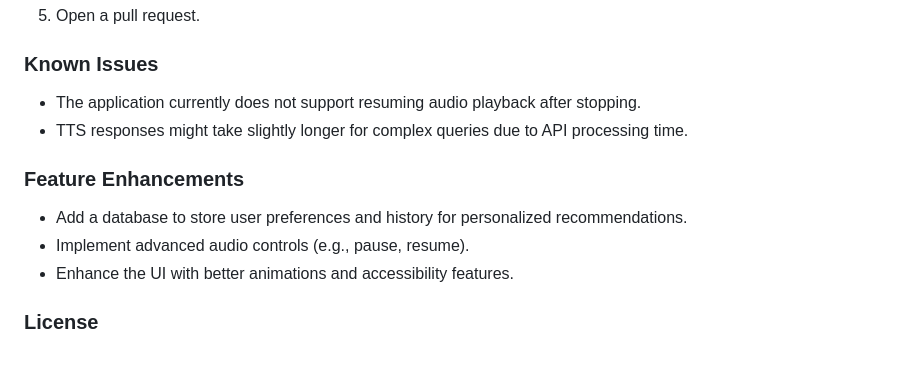
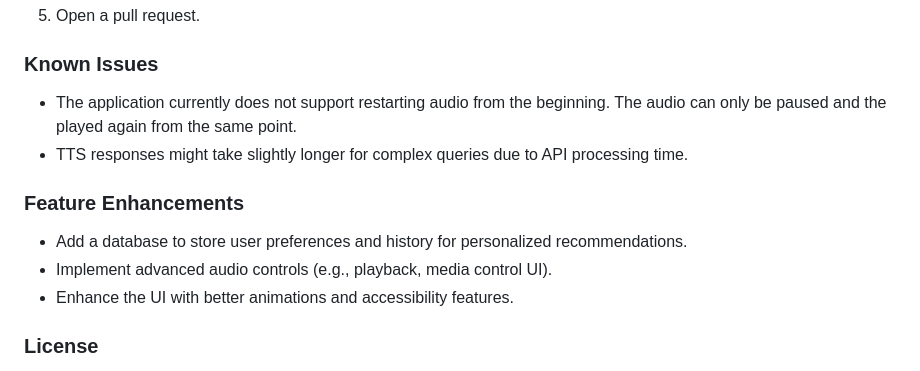
Before and after one commit to lifeisanoogie/nextstep-ai, a Markdown page: README.md, the part around the change. Rendered like a GitHub page.

```diff
--- a/README.md
+++ b/README.md
@@ -102,12 +102,12 @@ I welcome contributions! Follow the steps to get involved:
 5. Open a pull request.
 
 ### Known Issues
-- The application currently does not support resuming audio playback after stopping.
+- The application currently does not support restarting audio from the beginning. The audio can only be paused and the played again from the same point.
 - TTS responses might take slightly longer for complex queries due to API processing time.
 
 ### Feature Enhancements
 - Add a database to store user preferences and history for personalized recommendations.
-- Implement advanced audio controls (e.g., pause, resume).
+- Implement advanced audio controls (e.g., playback, media control UI).
 - Enhance the UI with better animations and accessibility features.
 
 ### License
```
